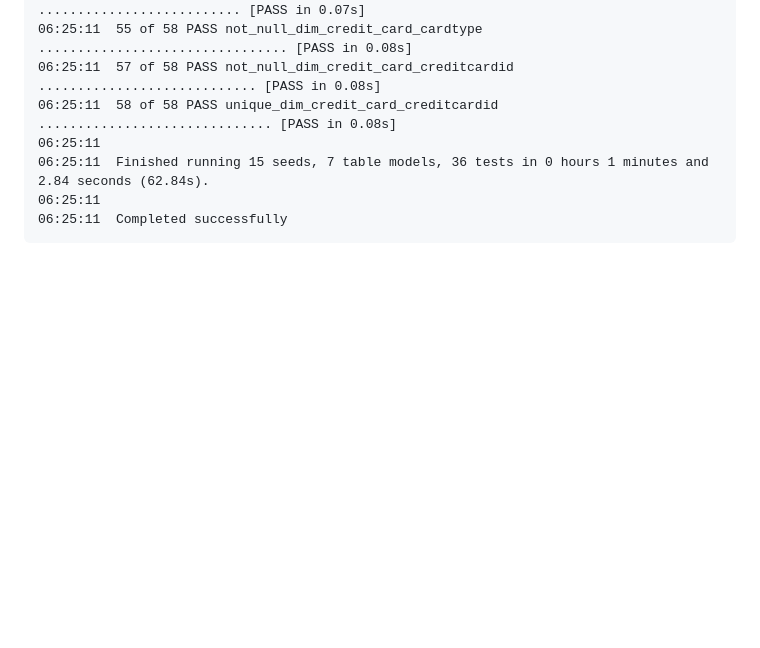
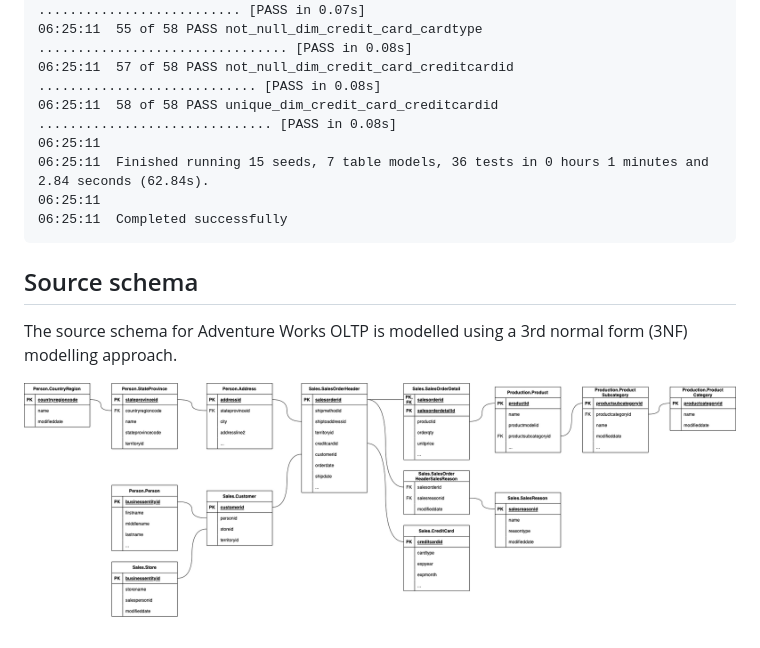
Before and after one commit to Data-Engineer-Camp/dbt-dimensional-modelling, a Markdown page: README.md, the part around the change. GitHub-like rendering; pictures changed too: docs/source-schema.png (added); blank space fills up the shorter version.

Commit message:
source schema

````diff
--- a/README.md
+++ b/README.md
@@ -75,3 +75,9 @@ Run logs:
 06:25:11
 06:25:11  Completed successfully
 ```
+
+## Source schema
+
+The source schema for Adventure Works OLTP is modelled using a 3rd normal form (3NF) modelling approach.
+
+![](docs/source-schema.png)
````
Also changed, not shown: 1 other file.
